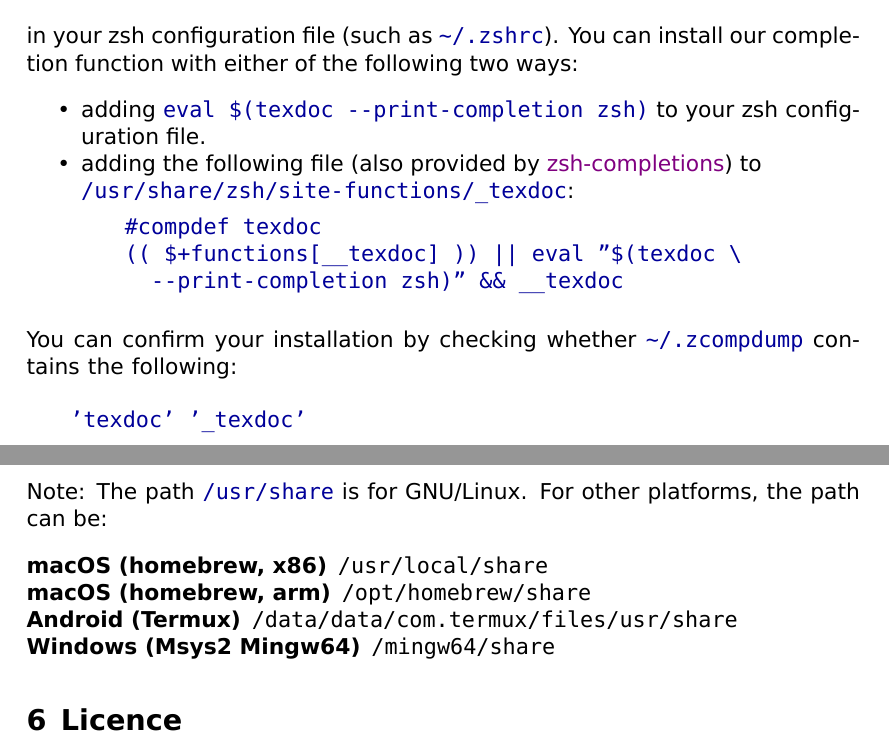
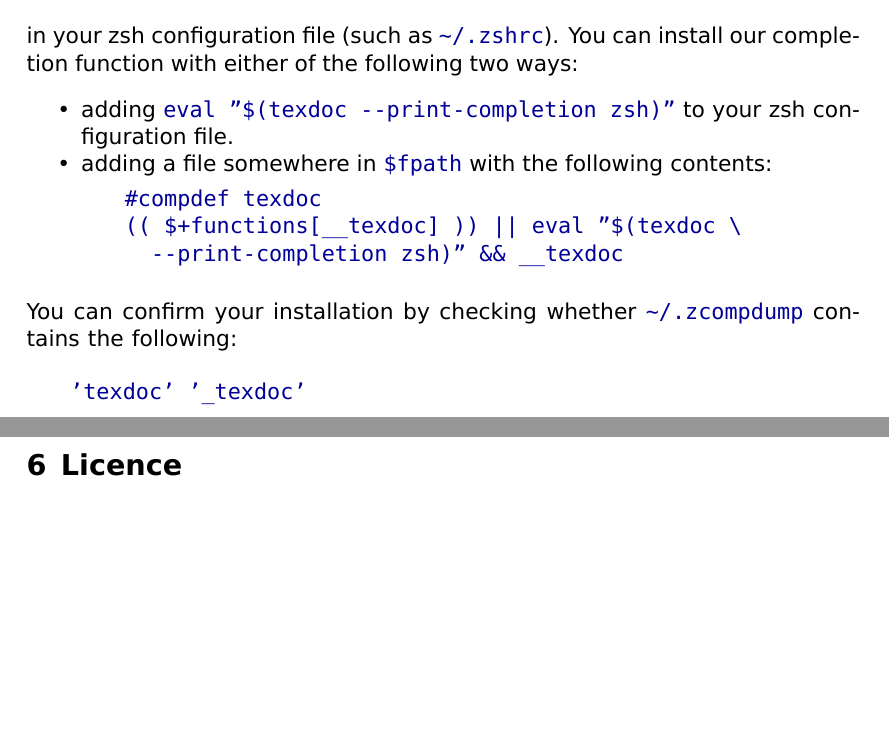
Before and after one commit to TeX-Live/texdoc, a LaTeX document (doc/texdoc.tex): two parts of pages 16 and 17 of 17, joined at a grey line, cut so that both start at the same text, the shorter picture padded with empty space. Compiled offline with XeLaTeX; a missing font is replaced by an installed copy or a similar font.

Commit message:
update doc regarding the zsh completion feature [ci skip]

```diff
--- a/doc/texdoc.tex
+++ b/doc/texdoc.tex
@@ -776,12 +776,10 @@ in your zsh configuration file (such as \code{\~/.zshrc}). You can install our
 completion function with either of the following two ways:
 %
 \begin{itemize}
-\item adding \code{eval \$(texdoc \lopt{print-completion} zsh)} to your
+\item adding \code{eval "\$(texdoc \lopt{print-completion} zsh)"} to your
   zsh configuration file.
 
-\item adding the following file (also provided by
-  \href{https://github.com/zsh-users/zsh-completions}{zsh-completions}) to \\
-  \code{/usr/share/zsh/site-functions/\_texdoc}:
+\item adding a file somewhere in \code{\$fpath} with the following contents:
 %
 \begin{htcode}
 #compdef texdoc
@@ -796,16 +794,6 @@ contains the following:
 \begin{htcode}
 'texdoc' '_texdoc'
 \end{htcode}
-
-Note: The path \code{/usr/share} is for GNU/Linux. For other platforms, the
-path can be:
-%
-\begin{description}
-\item[macOS (homebrew, x86)] \verb|/usr/local/share|
-\item[macOS (homebrew, arm)] \verb|/opt/homebrew/share|
-\item[Android (Termux)] \verb|/data/data/com.termux/files/usr/share|
-\item[Windows (Msys2 Mingw64)] \verb|/mingw64/share|
-\end{description}
 
 \section{Licence}
 \label{sec:licence}
```
